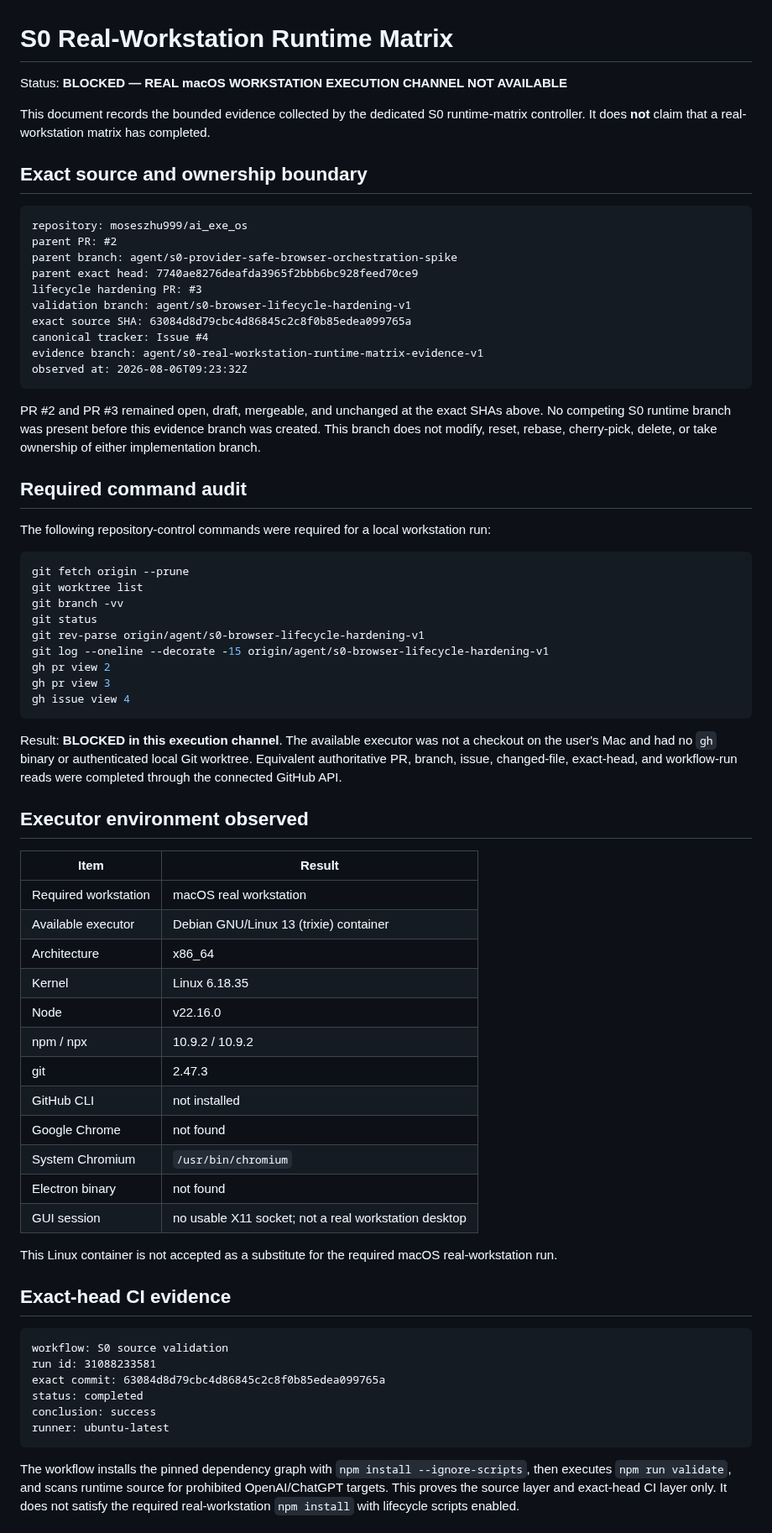
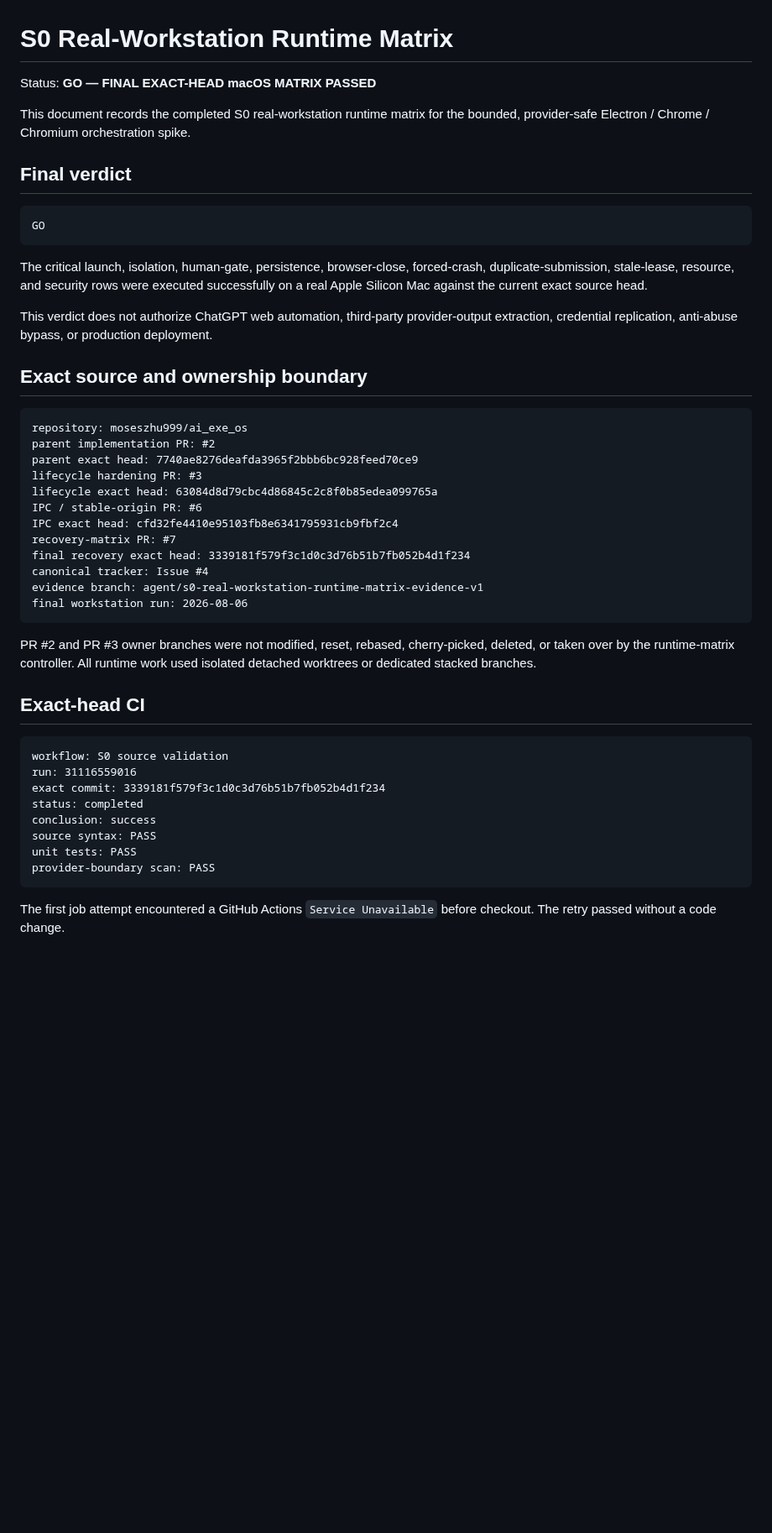
Before and after one commit to moseszhu999/ai_exe_os, a Markdown page: docs/spikes/S0-results.md, the part around one of its changes. Shown at 84% size. GitHub-like rendering; blank space fills up the shorter version.

Commit message:
docs: record final S0 real-workstation GO evidence

````diff
--- a/docs/spikes/S0-results.md
+++ b/docs/spikes/S0-results.md
@@ -1,73 +1,50 @@
 # S0 Real-Workstation Runtime Matrix
 
-Status: **BLOCKED — REAL macOS WORKSTATION EXECUTION CHANNEL NOT AVAILABLE**
+Status: **GO — FINAL EXACT-HEAD macOS MATRIX PASSED**
 
-This document records the bounded evidence collected by the dedicated S0 runtime-matrix controller. It does **not** claim that a real-workstation matrix has completed.
+This document records the completed S0 real-workstation runtime matrix for the bounded, provider-safe Electron / Chrome / Chromium orchestration spike.
+
+## Final verdict
+
+```text
+GO
+```
+
+The critical launch, isolation, human-gate, persistence, browser-close, forced-crash, duplicate-submission, stale-lease, resource, and security rows were executed successfully on a real Apple Silicon Mac against the current exact source head.
+
+This verdict does not authorize ChatGPT web automation, third-party provider-output extraction, credential replication, anti-abuse bypass, or production deployment.
 
 ## Exact source and ownership boundary
 
 ```text
 repository: moseszhu999/ai_exe_os
-parent PR: #2
-parent branch: agent/s0-provider-safe-browser-orchestration-spike
+parent implementation PR: #2
 parent exact head: 7740ae8276deafda3965f2bbb6bc928feed70ce9
 lifecycle hardening PR: #3
-validation branch: agent/s0-browser-lifecycle-hardening-v1
-exact source SHA: 63084d8d79cbc4d86845c2c8f0b85edea099765a
+lifecycle exact head: 63084d8d79cbc4d86845c2c8f0b85edea099765a
+IPC / stable-origin PR: #6
+IPC exact head: cfd32fe4410e95103fb8e6341795931cb9fbf2c4
+recovery-matrix PR: #7
+final recovery exact head: 3339181f579f3c1d0c3d76b51b7fb052b4d1f234
 canonical tracker: Issue #4
 evidence branch: agent/s0-real-workstation-runtime-matrix-evidence-v1
-observed at: 2026-08-06T09:23:32Z
+final workstation run: 2026-08-06
 ```
 
-PR #2 and PR #3 remained open, draft, mergeable, and unchanged at the exact SHAs above. No competing S0 runtime branch was present before this evidence branch was created. This branch does not modify, reset, rebase, cherry-pick, delete, or take ownership of either implementation branch.
+PR #2 and PR #3 owner branches were not modified, reset, rebased, cherry-picked, deleted, or taken over by the runtime-matrix controller. All runtime work used isolated detached worktrees or dedicated stacked branches.
 
-## Required command audit
-
-The following repository-control commands were required for a local workstation run:
-
-```bash
-git fetch origin --prune
-git worktree list
-git branch -vv
-git status
-git rev-parse origin/agent/s0-browser-lifecycle-hardening-v1
-git log --oneline --decorate -15 origin/agent/s0-browser-lifecycle-hardening-v1
-gh pr view 2
-gh pr view 3
-gh issue view 4
-```
-
-Result: **BLOCKED in this execution channel**. The available executor was not a checkout on the user's Mac and had no `gh` binary or authenticated local Git worktree. Equivalent authoritative PR, branch, issue, changed-file, exact-head, and workflow-run reads were completed through the connected GitHub API.
-
-## Executor environment observed
-
-| Item | Result |
-|---|---|
-| Required workstation | macOS real workstation |
-| Available executor | Debian GNU/Linux 13 (trixie) container |
-| Architecture | x86_64 |
-| Kernel | Linux 6.18.35 |
-| Node | v22.16.0 |
-| npm / npx | 10.9.2 / 10.9.2 |
-| git | 2.47.3 |
-| GitHub CLI | not installed |
-| Google Chrome | not found |
-| System Chromium | `/usr/bin/chromium` |
-| Electron binary | not found |
-| GUI session | no usable X11 socket; not a real workstation desktop |
-
-This Linux container is not accepted as a substitute for the required macOS real-workstation run.
-
-## Exact-head CI evidence
+## Exact-head CI
 
 ```text
 workflow: S0 source validation
-run id: 31088233581
-exact commit: 63084d8d79cbc4d86845c2c8f0b85edea099765a
+run: 31116559016
+exact commit: 3339181f579f3c1d0c3d76b51b7fb052b4d1f234
 status: completed
 conclusion: success
-runner: ubuntu-latest
+source syntax: PASS
+unit tests: PASS
+provider-boundary scan: PASS
 ```
 
-The workflow installs the pinned dependency graph with `npm install --ignore-scripts`, then executes `npm run validate`, and scans runtime source for prohibited OpenAI/ChatGPT targets. This proves the source layer and exact-head CI layer only. It does not satisfy the required real-workstation `npm install` with lifecycle scripts enabled.
+The first job attempt encountered a GitHub Actions `Service Unavailable` before checkout. The retry passed without a code change.
 
````
Also changed, not shown: other parts of docs/spikes/S0-results.md (+95 -67 lines).
